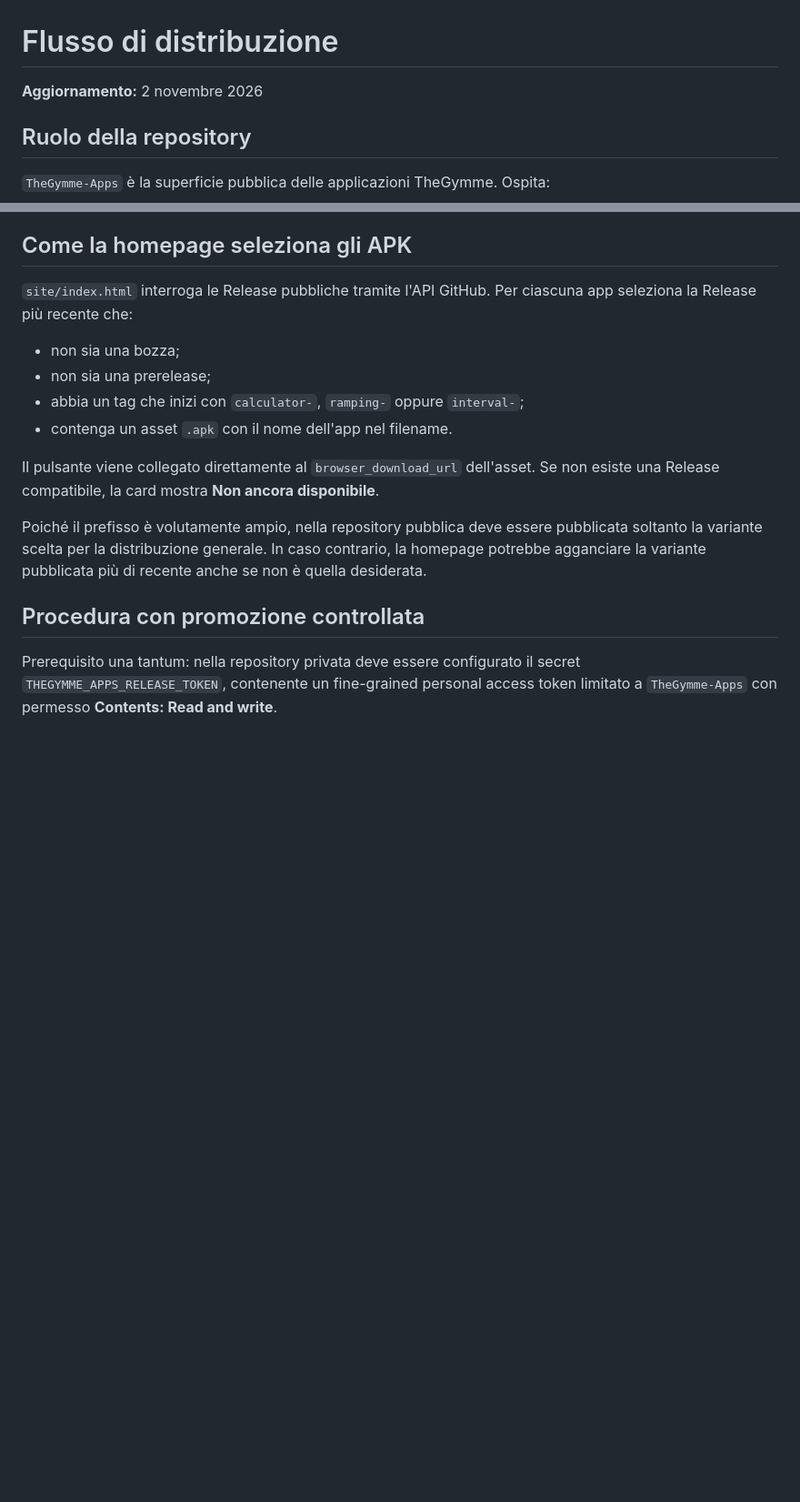
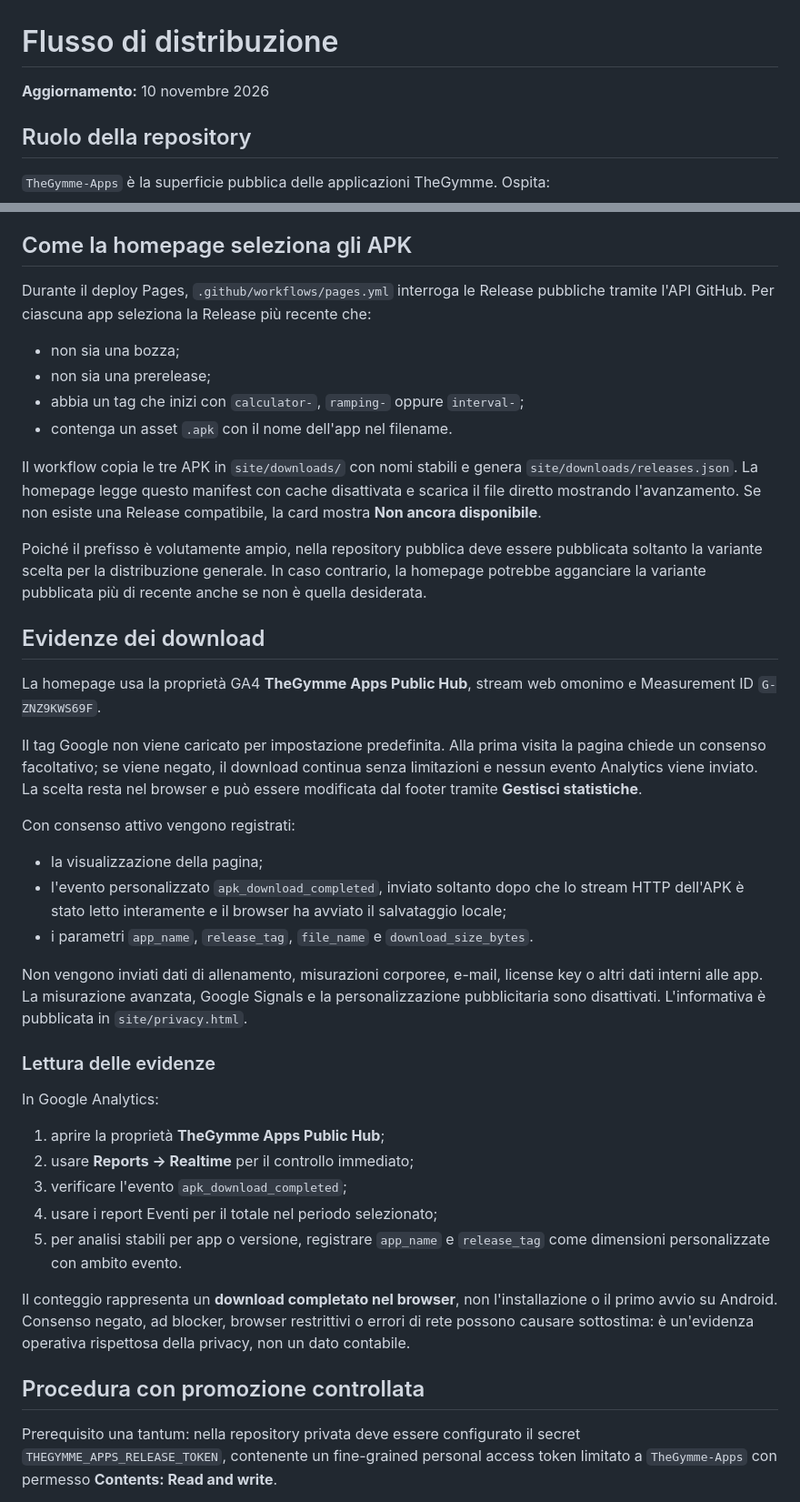
Before and after one commit to michelegimmelli-lgtm/TheGymme-Apps, a Markdown page: docs/DISTRIBUTION_FLOW.md, 2 parts joined by grey strips. Shown at 91% size. Rendered like a GitHub page; blank space fills up the shorter version.

Commit message:
docs: document download evidence

```diff
--- a/docs/DISTRIBUTION_FLOW.md
+++ b/docs/DISTRIBUTION_FLOW.md
@@ -1,6 +1,6 @@
 # Flusso di distribuzione
 
-**Aggiornamento:** 2 novembre 2026
+**Aggiornamento:** 10 novembre 2026
 
 ## Ruolo della repository
 
@@ -55,16 +55,42 @@ La hero esprime il posizionamento del progetto con la frase **“Strumenti creat
 
 ## Come la homepage seleziona gli APK
 
-`site/index.html` interroga le Release pubbliche tramite l'API GitHub. Per ciascuna app seleziona la Release più recente che:
+Durante il deploy Pages, `.github/workflows/pages.yml` interroga le Release pubbliche tramite l'API GitHub. Per ciascuna app seleziona la Release più recente che:
 
 - non sia una bozza;
 - non sia una prerelease;
 - abbia un tag che inizi con `calculator-`, `ramping-` oppure `interval-`;
 - contenga un asset `.apk` con il nome dell'app nel filename.
 
-Il pulsante viene collegato direttamente al `browser_download_url` dell'asset. Se non esiste una Release compatibile, la card mostra **Non ancora disponibile**.
+Il workflow copia le tre APK in `site/downloads/` con nomi stabili e genera `site/downloads/releases.json`. La homepage legge questo manifest con cache disattivata e scarica il file diretto mostrando l'avanzamento. Se non esiste una Release compatibile, la card mostra **Non ancora disponibile**.
 
 Poiché il prefisso è volutamente ampio, nella repository pubblica deve essere pubblicata soltanto la variante scelta per la distribuzione generale. In caso contrario, la homepage potrebbe agganciare la variante pubblicata più di recente anche se non è quella desiderata.
+
+## Evidenze dei download
+
+La homepage usa la proprietà GA4 **TheGymme Apps Public Hub**, stream web omonimo e Measurement ID `G-ZNZ9KWS69F`.
+
+Il tag Google non viene caricato per impostazione predefinita. Alla prima visita la pagina chiede un consenso facoltativo; se viene negato, il download continua senza limitazioni e nessun evento Analytics viene inviato. La scelta resta nel browser e può essere modificata dal footer tramite **Gestisci statistiche**.
+
+Con consenso attivo vengono registrati:
+
+- la visualizzazione della pagina;
+- l'evento personalizzato `apk_download_completed`, inviato soltanto dopo che lo stream HTTP dell'APK è stato letto interamente e il browser ha avviato il salvataggio locale;
+- i parametri `app_name`, `release_tag`, `file_name` e `download_size_bytes`.
+
+Non vengono inviati dati di allenamento, misurazioni corporee, e-mail, license key o altri dati interni alle app. La misurazione avanzata, Google Signals e la personalizzazione pubblicitaria sono disattivati. L'informativa è pubblicata in `site/privacy.html`.
+
+### Lettura delle evidenze
+
+In Google Analytics:
+
+1. aprire la proprietà **TheGymme Apps Public Hub**;
+2. usare **Reports → Realtime** per il controllo immediato;
+3. verificare l'evento `apk_download_completed`;
+4. usare i report Eventi per il totale nel periodo selezionato;
+5. per analisi stabili per app o versione, registrare `app_name` e `release_tag` come dimensioni personalizzate con ambito evento.
+
+Il conteggio rappresenta un **download completato nel browser**, non l'installazione o il primo avvio su Android. Consenso negato, ad blocker, browser restrittivi o errori di rete possono causare sottostima: è un'evidenza operativa rispettosa della privacy, non un dato contabile.
 
 ## Procedura con promozione controllata
 
```
Also changed, not shown: other parts of docs/DISTRIBUTION_FLOW.md (+3 -0 lines).
